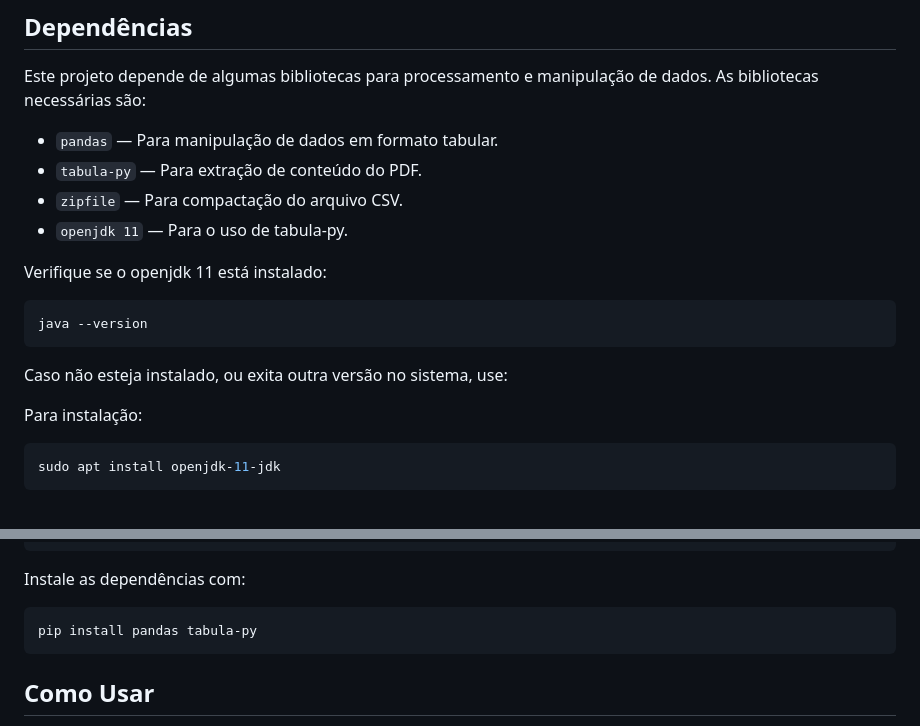
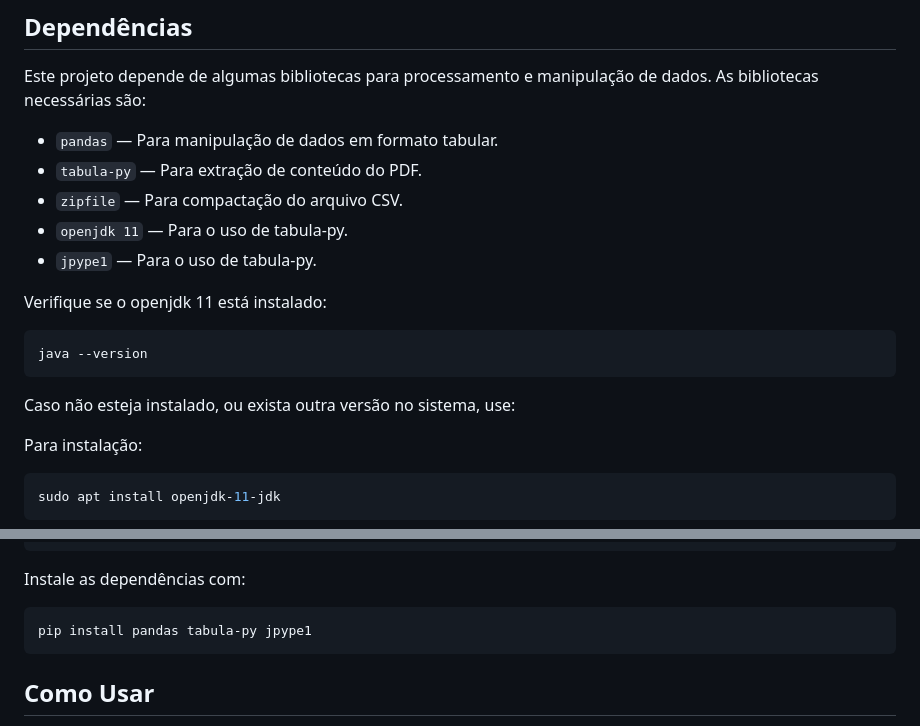
Before and after one commit to glaucoSapucaia/TesteDeEstagio, a Markdown page: manipulacao_de_dados/README.md, 2 parts joined by grey strips. Rendered like a GitHub page.

Commit message:
Update manipulacao_de_dados/README.md: jpype1

````diff
--- a/manipulacao_de_dados/README.md
+++ b/manipulacao_de_dados/README.md
@@ -18,6 +18,7 @@ Este projeto depende de algumas bibliotecas para processamento e manipulação d
 - `tabula-py` — Para extração de conteúdo do PDF.
 - `zipfile` — Para compactação do arquivo CSV.
 - `openjdk 11` — Para o uso de tabula-py.
+- `jpype1` — Para o uso de tabula-py.
 
 Verifique se o openjdk 11 está instalado:
 
@@ -25,7 +26,7 @@ Verifique se o openjdk 11 está instalado:
 java --version
 ```
 
-Caso não esteja instalado, ou exita outra versão no sistema, use:
+Caso não esteja instalado, ou exista outra versão no sistema, use:
 
 Para instalação:
 
@@ -52,7 +53,7 @@ Pressione <enter> para manter a escolha actual[*], ou digite o número da selec
 Instale as dependências com:
 
 ```bash
-pip install pandas tabula-py
+pip install pandas tabula-py jpype1
 ```
 
 ## Como Usar
````
